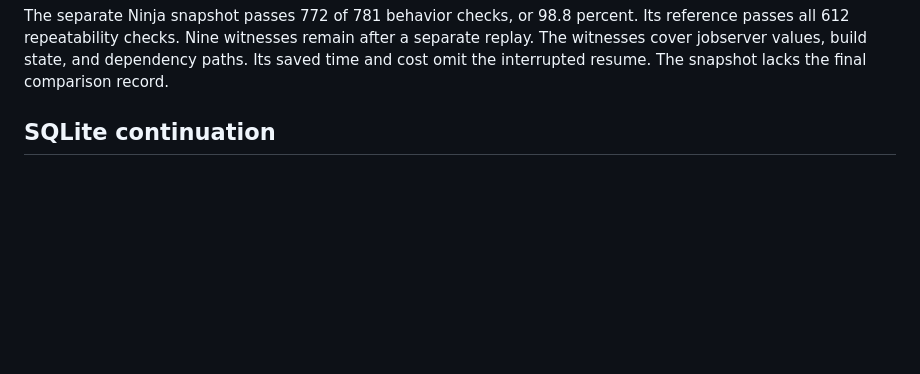
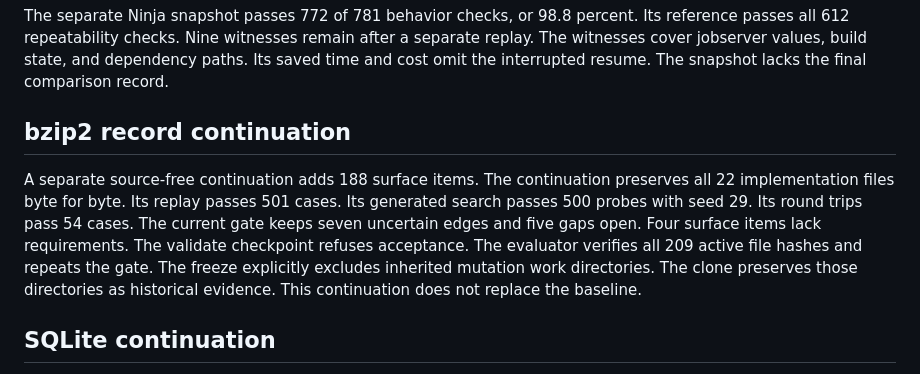
Before and after one commit to SebastianElvis/rustify, a Markdown page: docs/evaluation-results.md, the part around the change. Rendered like a GitHub page; blank space fills up the shorter version.

Commit message:
The bzip2 continuation preserves source and open gaps.

```diff
--- a/docs/evaluation-results.md
+++ b/docs/evaluation-results.md
@@ -78,6 +78,21 @@ Nine witnesses remain after a separate replay.
 The witnesses cover jobserver values, build state, and dependency paths.
 Its saved time and cost omit the interrupted resume.
 The snapshot lacks the final comparison record.
+
+## bzip2 record continuation
+
+A separate source-free continuation adds 188 surface items.
+The continuation preserves all 22 implementation files byte for byte.
+Its replay passes 501 cases.
+Its generated search passes 500 probes with seed 29.
+Its round trips pass 54 cases.
+The current gate keeps seven uncertain edges and five gaps open.
+Four surface items lack requirements.
+The validate checkpoint refuses acceptance.
+The evaluator verifies all 209 active file hashes and repeats the gate.
+The freeze explicitly excludes inherited mutation work directories.
+The clone preserves those directories as historical evidence.
+This continuation does not replace the baseline.
 
 ## SQLite continuation
 
```
